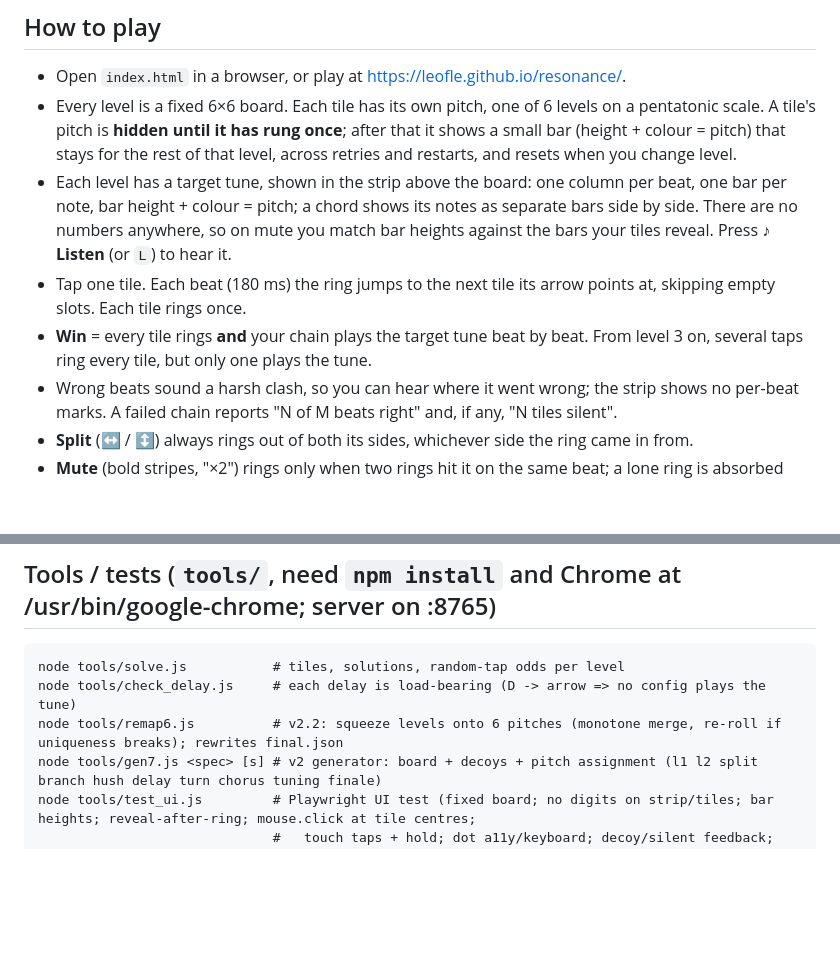
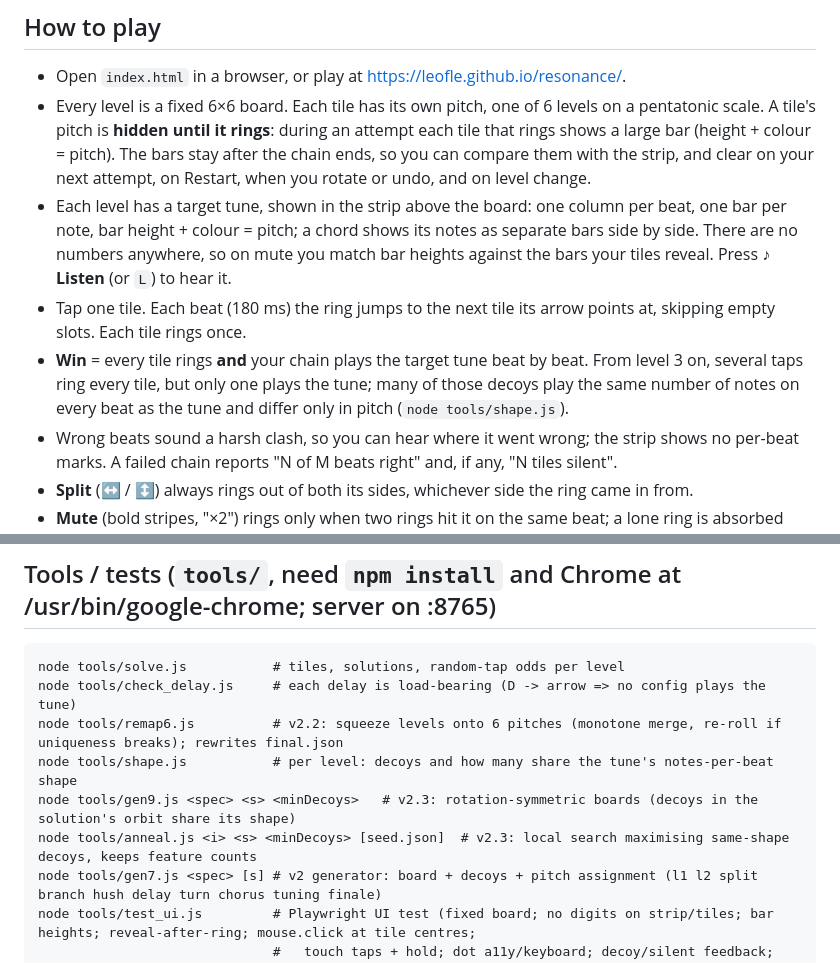
Before and after one commit to leofle/resonance, a Markdown page: README.md, 2 parts joined by grey strips. Drawn GitHub-style; blank space fills up the shorter version.

Commit message:
README for v2.3

```diff
--- a/README.md
+++ b/README.md
@@ -4,10 +4,10 @@ A puzzle game where every tile is a note. Tap one tile and its ring travels alon
 
 ## How to play
 - Open `index.html` in a browser, or play at https://leofle.github.io/resonance/.
-- Every level is a fixed 6×6 board. Each tile has its own pitch, one of 6 levels on a pentatonic scale. A tile's pitch is **hidden until it has rung once**; after that it shows a small bar (height + colour = pitch) that stays for the rest of that level, across retries and restarts, and resets when you change level.
+- Every level is a fixed 6×6 board. Each tile has its own pitch, one of 6 levels on a pentatonic scale. A tile's pitch is **hidden until it rings**: during an attempt each tile that rings shows a large bar (height + colour = pitch). The bars stay after the chain ends, so you can compare them with the strip, and clear on your next attempt, on Restart, when you rotate or undo, and on level change.
 - Each level has a target tune, shown in the strip above the board: one column per beat, one bar per note, bar height + colour = pitch; a chord shows its notes as separate bars side by side. There are no numbers anywhere, so on mute you match bar heights against the bars your tiles reveal. Press **♪ Listen** (or `L`) to hear it.
 - Tap one tile. Each beat (180 ms) the ring jumps to the next tile its arrow points at, skipping empty slots. Each tile rings once.
-- **Win** = every tile rings **and** your chain plays the target tune beat by beat. From level 3 on, several taps ring every tile, but only one plays the tune.
+- **Win** = every tile rings **and** your chain plays the target tune beat by beat. From level 3 on, several taps ring every tile, but only one plays the tune; many of those decoys play the same number of notes on every beat as the tune and differ only in pitch (`node tools/shape.js`).
 - Wrong beats sound a harsh clash, so you can hear where it went wrong; the strip shows no per-beat marks. A failed chain reports "N of M beats right" and, if any, "N tiles silent".
 - **Split** (↔ / ↕) always rings out of both its sides, whichever side the ring came in from.
 - **Mute** (bold stripes, "×2") rings only when two rings hit it on the same beat; a lone ring is absorbed with a dull thud.
@@ -26,6 +26,9 @@ python3 build.py        # writes index.html (inlines engine.js + final.json)
 node tools/solve.js           # tiles, solutions, random-tap odds per level
 node tools/check_delay.js     # each delay is load-bearing (D -> arrow => no config plays the tune)
 node tools/remap6.js          # v2.2: squeeze levels onto 6 pitches (monotone merge, re-roll if uniqueness breaks); rewrites final.json
+node tools/shape.js           # per level: decoys and how many share the tune's notes-per-beat shape
+node tools/gen9.js <spec> <s> <minDecoys>   # v2.3: rotation-symmetric boards (decoys in the solution's orbit share its shape)
+node tools/anneal.js <i> <s> <minDecoys> [seed.json]  # v2.3: local search maximising same-shape decoys, keeps feature counts
 node tools/gen7.js <spec> [s] # v2 generator: board + decoys + pitch assignment (l1 l2 split branch hush delay turn chorus tuning finale)
 node tools/test_ui.js         # Playwright UI test (fixed board; no digits on strip/tiles; bar heights; reveal-after-ring; mouse.click at tile centres;
                               #   touch taps + hold; dot a11y/keyboard; decoy/silent feedback; rotation; undo/restart; solves all levels)
```
